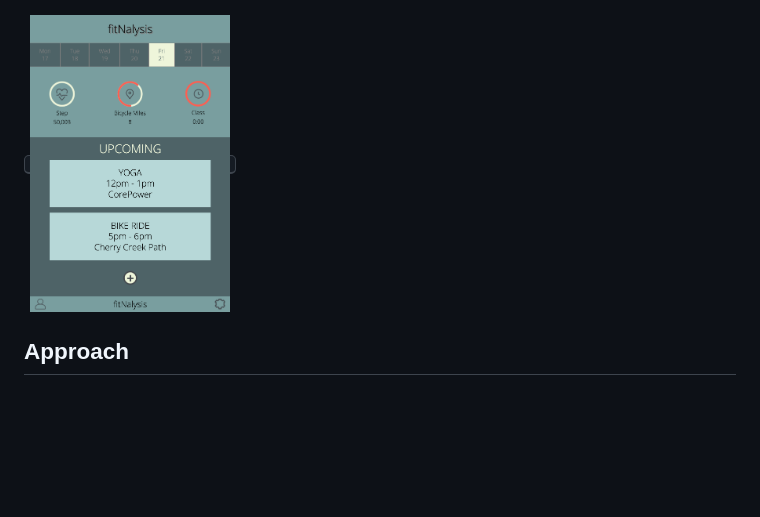
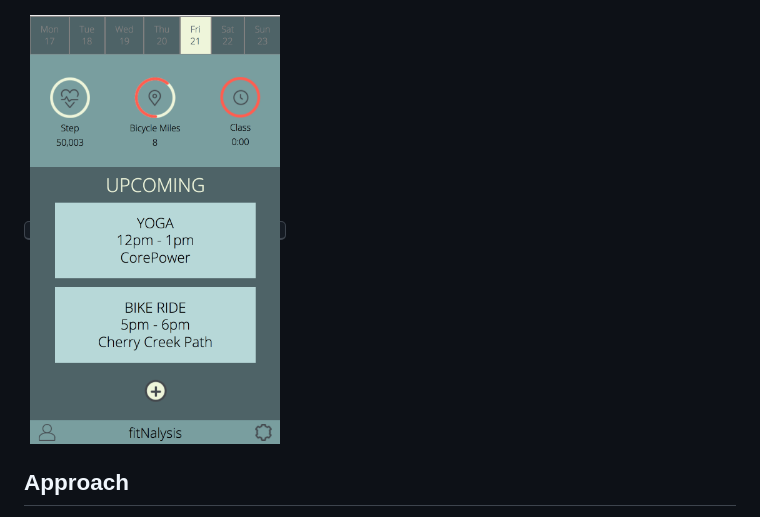
Before and after one commit to adam-rice/fitness-app-comp, a Markdown page: README.md, the part around the change. Rendered like a GitHub page; pictures changed too: images/mobile.png (deleted), images/mobile1.png (added); blank space fills up the shorter version.

```diff
--- a/README.md
+++ b/README.md
@@ -10,7 +10,7 @@ Built by [Adam Rice](https://github.com/adam-rice) & [Andrew Crist](https://gith
 ###### Build
 ![screen-grab](https://github.com/adam-rice/fitness-app-comp/blob/master/images/desktop.png)
 
-<kbd><img src="https://github.com/adam-rice/fitness-app-comp/blob/master/images/mobile.png" alt="contact card image" width="200" height="400"></kdb>
+<kbd><img src="https://github.com/adam-rice/fitness-app-comp/blob/master/images/mobile1.png" alt="contact card image" width="250" height="400"></kdb>
 
 ## Approach
 
```
Also changed, not shown: 1 other file.
